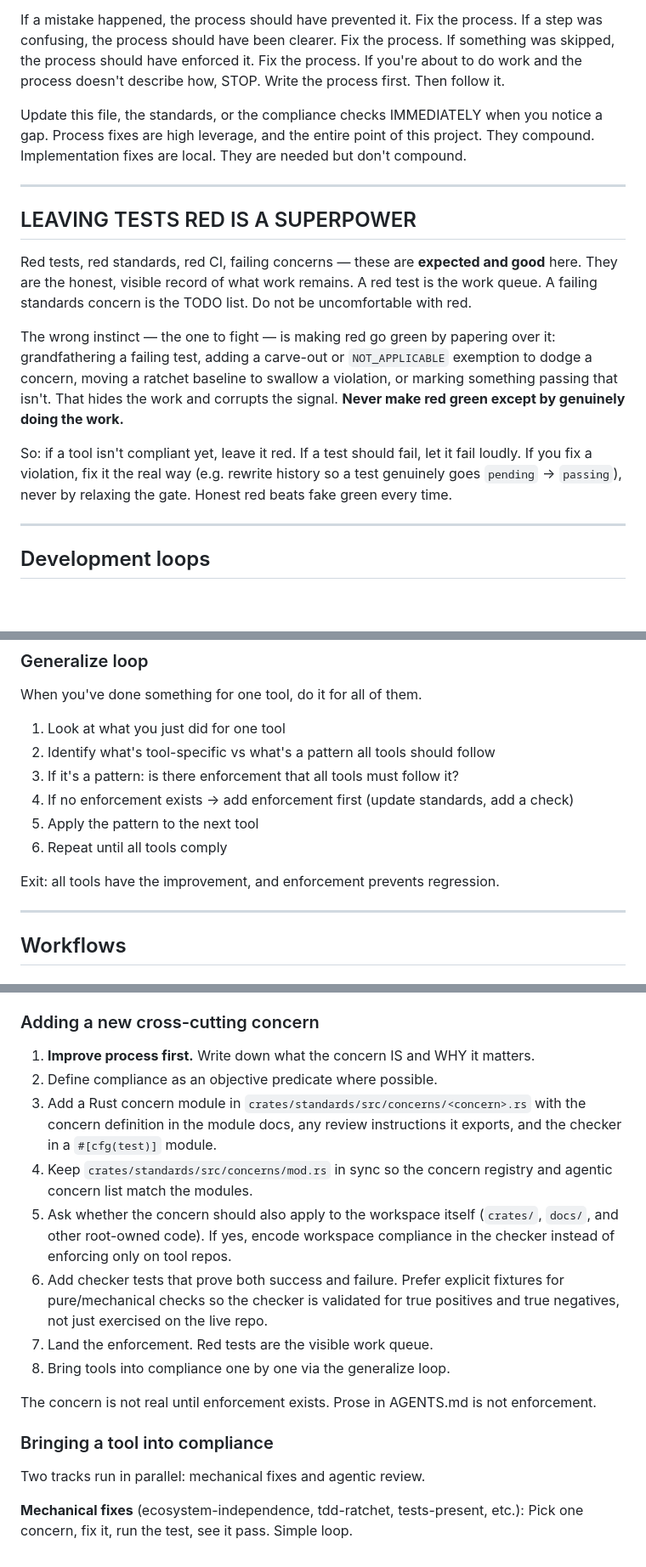
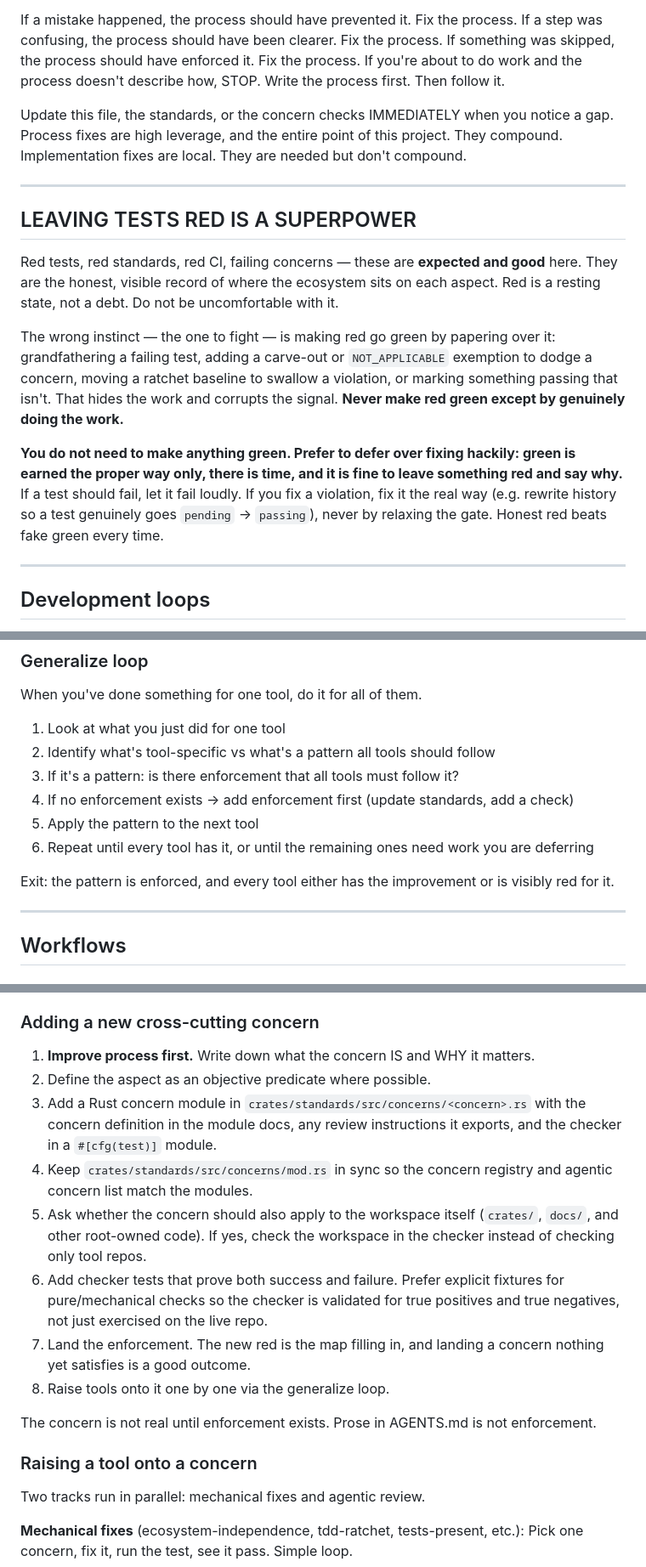
Before and after one commit to maxeonyx/agent-tools, a Markdown page: AGENTS.md, 3 parts joined by grey strips. Shown at 85% size. Rendered like a GitHub page; blank space fills up the shorter version.

```diff
--- a/AGENTS.md
+++ b/AGENTS.md
@@ -42,17 +44,17 @@ Agents ignore process. They barrel past it into implementation. This rule exists
 
 If a mistake happened, the process should have prevented it. Fix the process. If a step was confusing, the process should have been clearer. Fix the process. If something was skipped, the process should have enforced it. Fix the process. If you're about to do work and the process doesn't describe how, STOP. Write the process first. Then follow it.
 
-Update this file, the standards, or the compliance checks IMMEDIATELY when you notice a gap. Process fixes are high leverage, and the entire point of this project. They compound. Implementation fixes are local. They are needed but don't compound.
+Update this file, the standards, or the concern checks IMMEDIATELY when you notice a gap. Process fixes are high leverage, and the entire point of this project. They compound. Implementation fixes are local. They are needed but don't compound.
 
 ---
 
 ## LEAVING TESTS RED IS A SUPERPOWER
 
-Red tests, red standards, red CI, failing concerns — these are **expected and good** here. They are the honest, visible record of what work remains. A red test is the work queue. A failing standards concern is the TODO list. Do not be uncomfortable with red.
+Red tests, red standards, red CI, failing concerns — these are **expected and good** here. They are the honest, visible record of where the ecosystem sits on each aspect. Red is a resting state, not a debt. Do not be uncomfortable with it.
 
 The wrong instinct — the one to fight — is making red go green by papering over it: grandfathering a failing test, adding a carve-out or `NOT_APPLICABLE` exemption to dodge a concern, moving a ratchet baseline to swallow a violation, or marking something passing that isn't. That hides the work and corrupts the signal. **Never make red green except by genuinely doing the work.**
 
-So: if a tool isn't compliant yet, leave it red. If a test should fail, let it fail loudly. If you fix a violation, fix it the real way (e.g. rewrite history so a test genuinely goes `pending` → `passing`), never by relaxing the gate. Honest red beats fake green every time.
+**You do not need to make anything green. Prefer to defer over fixing hackily: green is earned the proper way only, there is time, and it is fine to leave something red and say why.** If a test should fail, let it fail loudly. If you fix a violation, fix it the real way (e.g. rewrite history so a test genuinely goes `pending` → `passing`), never by relaxing the gate. Honest red beats fake green every time.
 
 ---
 
@@ -122,9 +124,9 @@ When you've done something for one tool, do it for all of them.
 3. If it's a pattern: is there enforcement that all tools must follow it?
 4. If no enforcement exists → add enforcement first (update standards, add a check)
 5. Apply the pattern to the next tool
-6. Repeat until all tools comply
+6. Repeat until every tool has it, or until the remaining ones need work you are deferring
 
-Exit: all tools have the improvement, and enforcement prevents regression.
+Exit: the pattern is enforced, and every tool either has the improvement or is visibly red for it.
 
 ---
 
@@ -148,17 +150,17 @@ After changing tool versions or submodule pointers, regenerate the umbrella vers
 ### Adding a new cross-cutting concern
 
 1. **Improve process first.** Write down what the concern IS and WHY it matters.
-2. Define compliance as an objective predicate where possible.
+2. Define the aspect as an objective predicate where possible.
 3. Add a Rust concern module in `crates/standards/src/concerns/<concern>.rs` with the concern definition in the module docs, any review instructions it exports, and the checker in a `#[cfg(test)]` module.
 4. Keep `crates/standards/src/concerns/mod.rs` in sync so the concern registry and agentic concern list match the modules.
-5. Ask whether the concern should also apply to the workspace itself (`crates/`, `docs/`, and other root-owned code). If yes, encode workspace compliance in the checker instead of enforcing only on tool repos.
+5. Ask whether the concern should also apply to the workspace itself (`crates/`, `docs/`, and other root-owned code). If yes, check the workspace in the checker instead of checking only tool repos.
 6. Add checker tests that prove both success and failure. Prefer explicit fixtures for pure/mechanical checks so the checker is validated for true positives and true negatives, not just exercised on the live repo.
-7. Land the enforcement. Red tests are the visible work queue.
-8. Bring tools into compliance one by one via the generalize loop.
+7. Land the enforcement. The new red is the map filling in, and landing a concern nothing yet satisfies is a good outcome.
+8. Raise tools onto it one by one via the generalize loop.
 
 The concern is not real until enforcement exists. Prose in AGENTS.md is not enforcement.
 
-### Bringing a tool into compliance
+### Raising a tool onto a concern
 
 Two tracks run in parallel: mechanical fixes and agentic review.
 
```
Also changed, not shown: other parts of AGENTS.md (+9 -7 lines).
